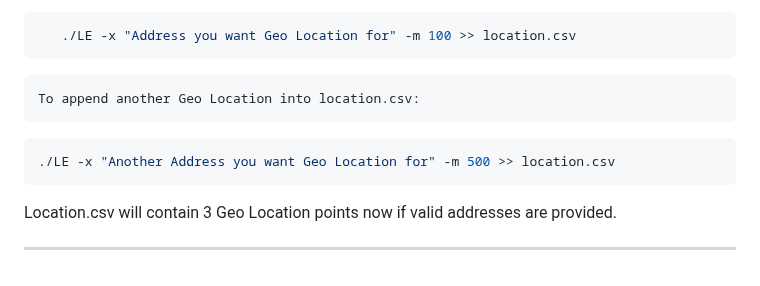
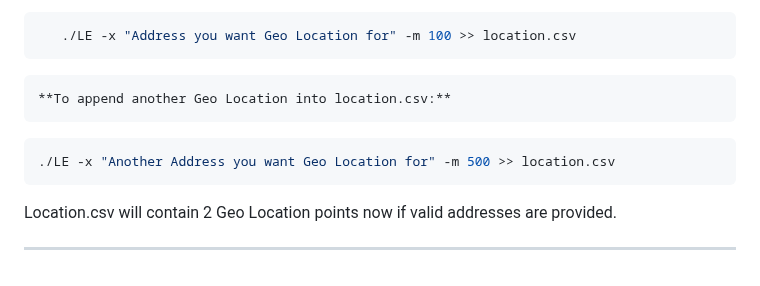
Before and after one commit to SPAlgorithm/LE, a Markdown page: README.md, the part around the change. GitHub-like rendering.

Commit message:
Help updated..

````diff
--- a/README.md
+++ b/README.md
@@ -487,13 +487,13 @@ file and build accurate location file.
       ./LE -x "Address you want Geo Location for" -m 100 >> location.csv
    ```
 
-    To append another Geo Location into location.csv:
+    **To append another Geo Location into location.csv:**
 
    ```bash
    ./LE -x "Another Address you want Geo Location for" -m 500 >> location.csv
    ```
 
-Location.csv will contain 3 Geo Location points now if valid addresses are provided.
+Location.csv will contain 2 Geo Location points now if valid addresses are provided.
 
 
 ---
````
